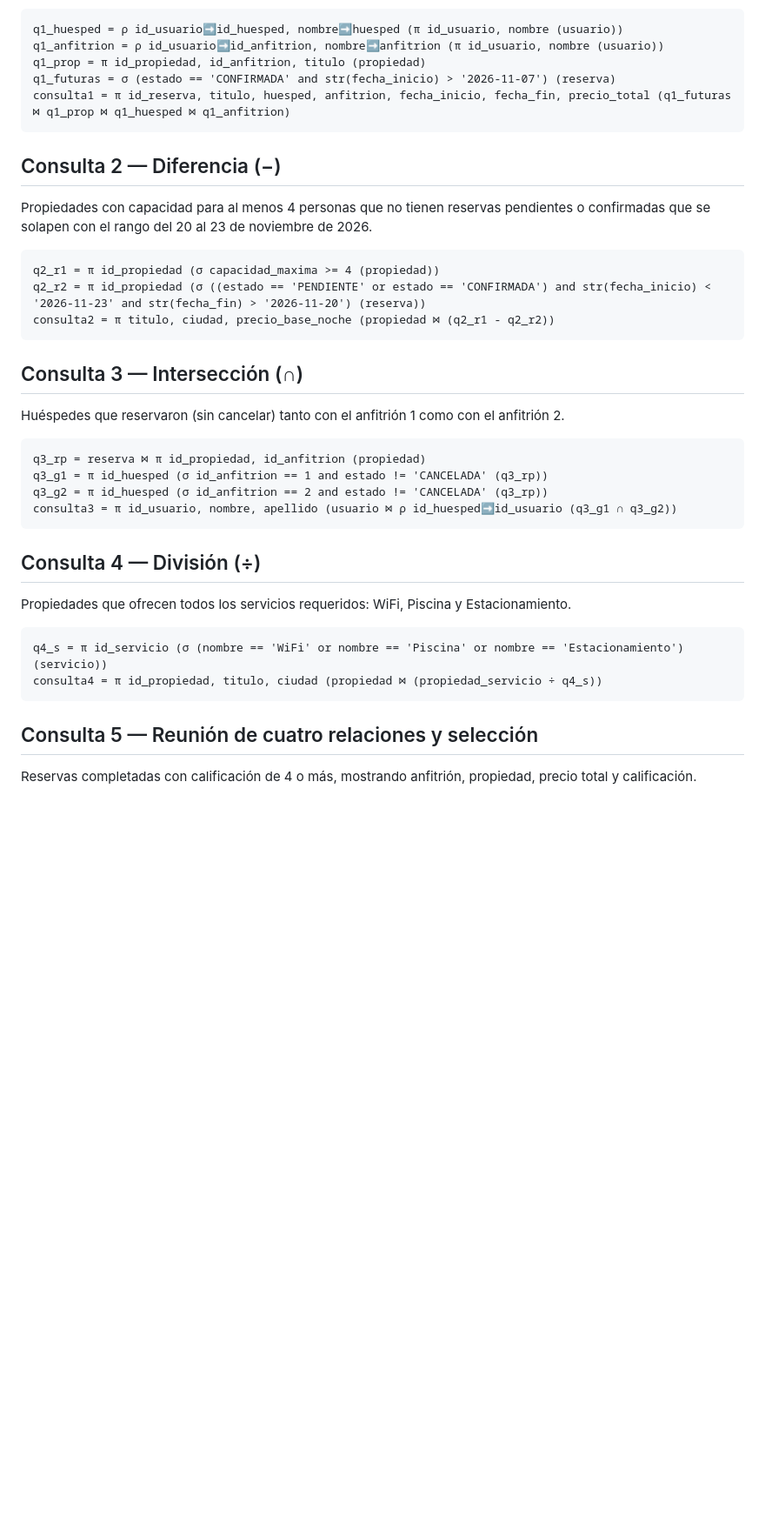
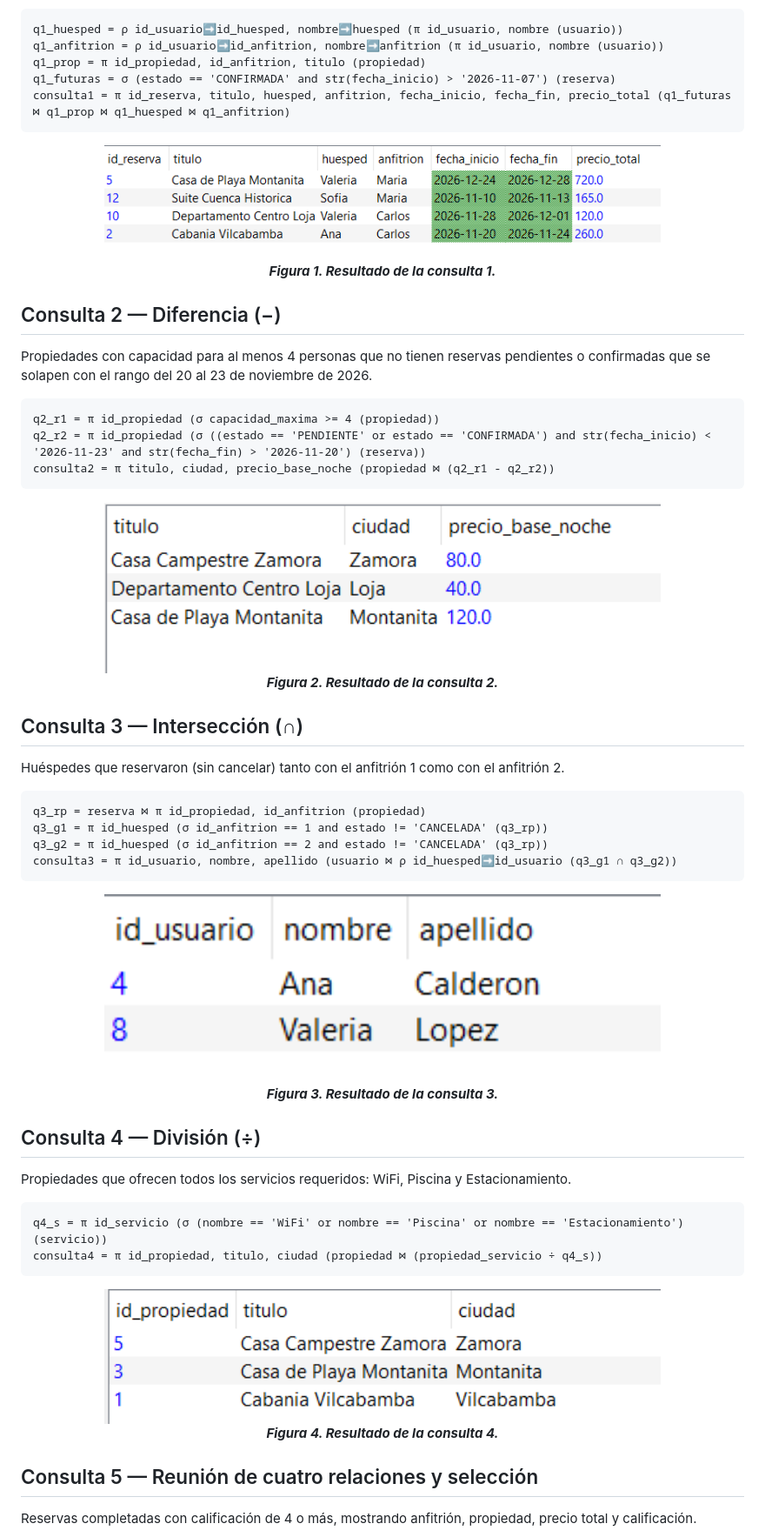
Before and after one commit to 16-01-2005/Proyecto-Final-de-Base-de-Datos, a Markdown page: algebra/README.md, the part around one of its changes. Shown at 87% size. Drawn GitHub-style; pictures changed too: algebra/img/consulta1.png (added), algebra/img/consulta2.png (added), algebra/img/consulta3.png (added); blank space fills up the shorter version.

Commit message:
Agregar capturas de resultados de las consultas de álgebra

````diff
--- a/algebra/README.md
+++ b/algebra/README.md
@@ -16,6 +16,14 @@ q1_futuras = σ (estado == 'CONFIRMADA' and str(fecha_inicio) > '2026-11-07') (r
 consulta1 = π id_reserva, titulo, huesped, anfitrion, fecha_inicio, fecha_fin, precio_total (q1_futuras ⋈ q1_prop ⋈ q1_huesped ⋈ q1_anfitrion)
 ```
 
+<div align="center">
+
+<img src="img/consulta1.png" alt="Resultado de la consulta 1" width="640">
+
+***Figura 1. Resultado de la consulta 1.***
+
+</div>
+
 ## Consulta 2 — Diferencia (−)
 
 Propiedades con capacidad para al menos 4 personas que no tienen reservas pendientes o confirmadas que se solapen con el rango del 20 al 23 de noviembre de 2026.
@@ -25,6 +33,14 @@ q2_r1 = π id_propiedad (σ capacidad_maxima >= 4 (propiedad))
 q2_r2 = π id_propiedad (σ ((estado == 'PENDIENTE' or estado == 'CONFIRMADA') and str(fecha_inicio) < '2026-11-23' and str(fecha_fin) > '2026-11-20') (reserva))
 consulta2 = π titulo, ciudad, precio_base_noche (propiedad ⋈ (q2_r1 - q2_r2))
 ```
+
+<div align="center">
+
+<img src="img/consulta2.png" alt="Resultado de la consulta 2" width="640">
+
+***Figura 2. Resultado de la consulta 2.***
+
+</div>
 
 ## Consulta 3 — Intersección (∩)
 
@@ -37,6 +53,14 @@ q3_g2 = π id_huesped (σ id_anfitrion == 2 and estado != 'CANCELADA' (q3_rp))
 consulta3 = π id_usuario, nombre, apellido (usuario ⋈ ρ id_huesped➡id_usuario (q3_g1 ∩ q3_g2))
 ```
 
+<div align="center">
+
+<img src="img/consulta3.png" alt="Resultado de la consulta 3" width="640">
+
+***Figura 3. Resultado de la consulta 3.***
+
+</div>
+
 ## Consulta 4 — División (÷)
 
 Propiedades que ofrecen todos los servicios requeridos: WiFi, Piscina y Estacionamiento.
@@ -45,6 +69,14 @@ Propiedades que ofrecen todos los servicios requeridos: WiFi, Piscina y Estacion
 q4_s = π id_servicio (σ (nombre == 'WiFi' or nombre == 'Piscina' or nombre == 'Estacionamiento') (servicio))
 consulta4 = π id_propiedad, titulo, ciudad (propiedad ⋈ (propiedad_servicio ÷ q4_s))
 ```
+
+<div align="center">
+
+<img src="img/consulta4.png" alt="Resultado de la consulta 4" width="640">
+
+***Figura 4. Resultado de la consulta 4.***
+
+</div>
 
 ## Consulta 5 — Reunión de cuatro relaciones y selección
 
````
Also changed, not shown: other parts of algebra/README.md (+8 -0 lines), algebra/img/consulta5.png (added).
